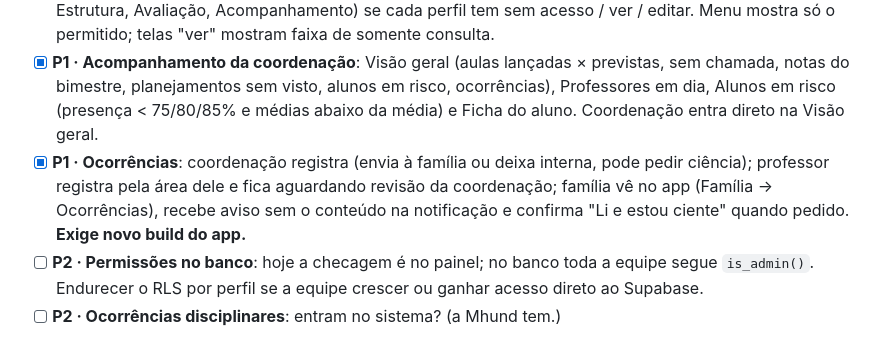
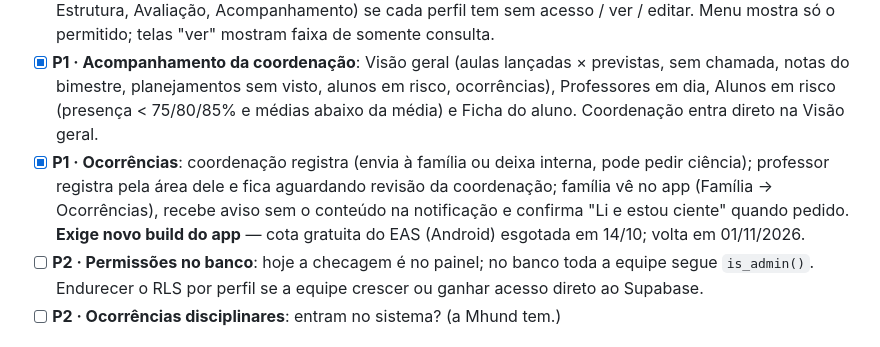
Before and after one commit to alezlopez/mural-colegiozampieri, a Markdown page: docs/checklist.md, the part around the change. GitHub-like rendering.

Commit message:
Checklist: próximo build do app em novembro (cota do EAS)
Co-Authored-By: Claude Opus 5.5 <noreply@anthropic.com>
Claude-Session: https://claude.ai/code/session_01Gk95nSsuw3GXuLtqVzWyYJ

```diff
--- a/docs/checklist.md
+++ b/docs/checklist.md
@@ -30,7 +30,7 @@ cadastro de alunos/responsáveis continua vindo da Mhund (financeiro fica lá e
       Secretaria → Rematrícula.)
 - [x] **P1 · Perfis da equipe**: direção, coordenação e secretaria. Tela **Equipe e permissões** (só direção): cadastra pessoa com senha provisória (troca no 1º acesso em /senha), muda perfil, gera nova senha, remove (login bloqueado, não apagado; professor mantém o diário) e define por área (Comunicação, Secretaria, Estrutura, Avaliação, Acompanhamento) se cada perfil tem sem acesso / ver / editar. Menu mostra só o permitido; telas "ver" mostram faixa de somente consulta.
 - [x] **P1 · Acompanhamento da coordenação**: Visão geral (aulas lançadas × previstas, sem chamada, notas do bimestre, planejamentos sem visto, alunos em risco, ocorrências), Professores em dia, Alunos em risco (presença < 75/80/85% e médias abaixo da média) e Ficha do aluno. Coordenação entra direto na Visão geral.
-- [x] **P1 · Ocorrências**: coordenação registra (envia à família ou deixa interna, pode pedir ciência); professor registra pela área dele e fica aguardando revisão da coordenação; família vê no app (Família → Ocorrências), recebe aviso sem o conteúdo na notificação e confirma "Li e estou ciente" quando pedido. **Exige novo build do app.**
+- [x] **P1 · Ocorrências**: coordenação registra (envia à família ou deixa interna, pode pedir ciência); professor registra pela área dele e fica aguardando revisão da coordenação; família vê no app (Família → Ocorrências), recebe aviso sem o conteúdo na notificação e confirma "Li e estou ciente" quando pedido. **Exige novo build do app** — cota gratuita do EAS (Android) esgotada em 14/10; volta em 01/11/2026.
 - [ ] **P2 · Permissões no banco**: hoje a checagem é no painel; no banco toda a equipe segue `is_admin()`. Endurecer o RLS por perfil se a equipe crescer ou ganhar acesso direto ao Supabase.
 - [ ] **P2 · Ocorrências disciplinares**: entram no sistema? (a Mhund tem.)
 
```
